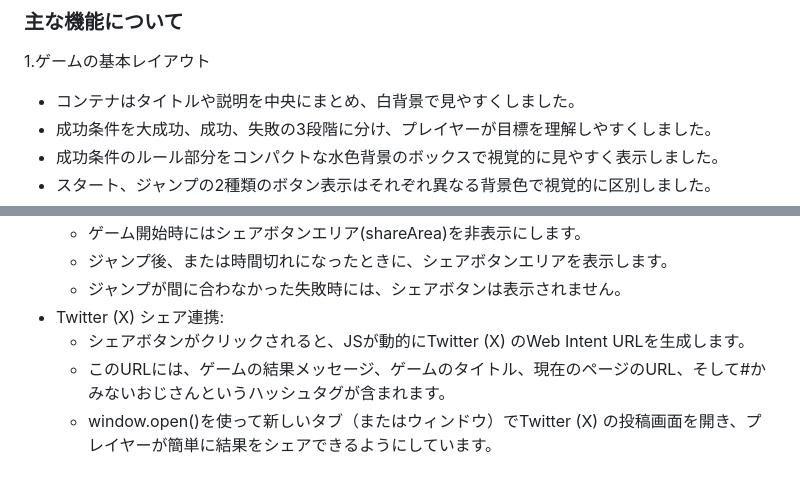
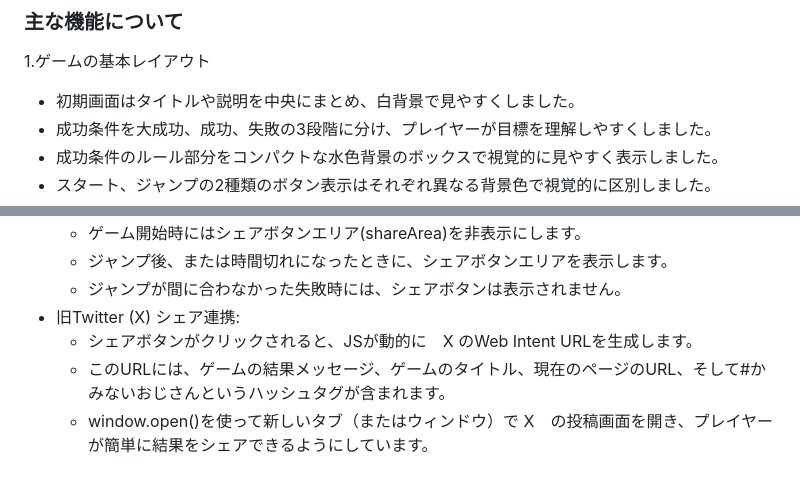
Before and after one commit to Ery-15itie/minigame, a Markdown page: README.md, 2 parts joined by grey strips. Drawn GitHub-style.

```diff
--- a/README.md
+++ b/README.md
@@ -5,7 +5,7 @@
 
 ### 主な機能について
 1.ゲームの基本レイアウト
-* コンテナはタイトルや説明を中央にまとめ、白背景で見やすくしました。
+* 初期画面はタイトルや説明を中央にまとめ、白背景で見やすくしました。
 * 成功条件を大成功、成功、失敗の3段階に分け、プレイヤーが目標を理解しやすくしました。
 * 成功条件のルール部分をコンパクトな水色背景のボックスで視覚的に見やすく表示しました。
 * スタート、ジャンプの2種類のボタン表示はそれぞれ異なる背景色で視覚的に区別しました。
@@ -41,7 +41,7 @@
    * ゲーム開始時にはシェアボタンエリア(shareArea)を非表示にします。
    * ジャンプ後、または時間切れになったときに、シェアボタンエリアを表示します。
    * ジャンプが間に合わなかった失敗時には、シェアボタンは表示されません。
- * Twitter (X) シェア連携:
-   * シェアボタンがクリックされると、JSが動的にTwitter (X) のWeb Intent URLを生成します。
+ * 旧Twitter (X) シェア連携:
+   * シェアボタンがクリックされると、JSが動的に　X のWeb Intent URLを生成します。
    * このURLには、ゲームの結果メッセージ、ゲームのタイトル、現在のページのURL、そして#かみないおじさんというハッシュタグが含まれます。
-   * window.open()を使って新しいタブ（またはウィンドウ）でTwitter (X) の投稿画面を開き、プレイヤーが簡単に結果をシェアできるようにしています。
+   * window.open()を使って新しいタブ（またはウィンドウ）で X　の投稿画面を開き、プレイヤーが簡単に結果をシェアできるようにしています。
```
